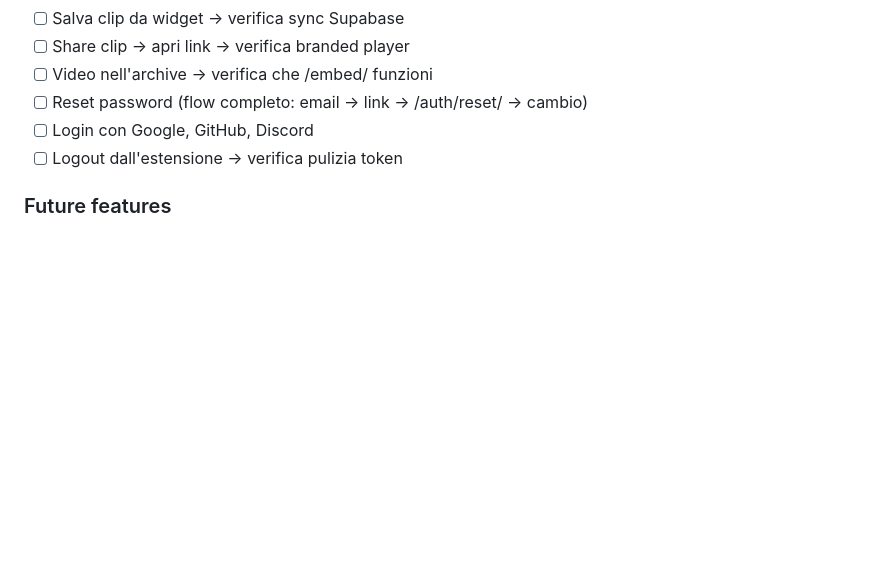
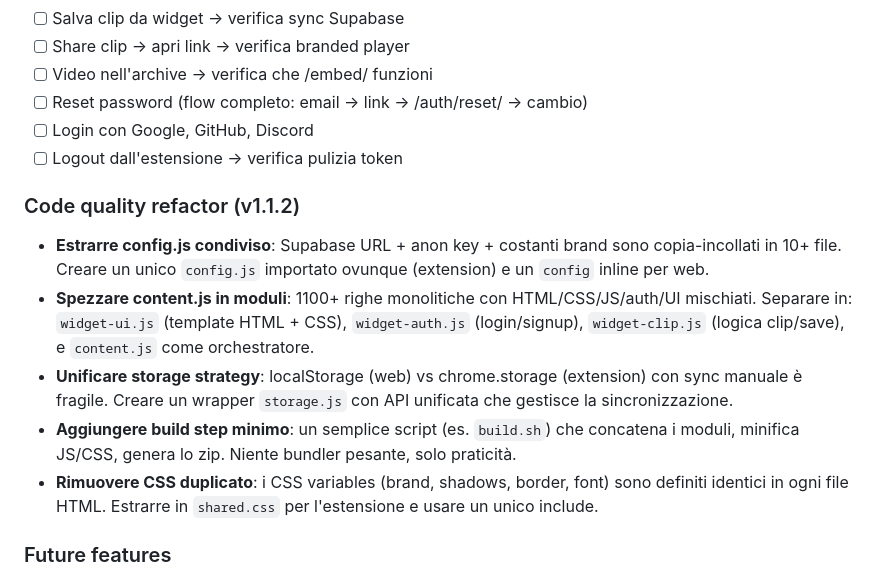
Before and after one commit to MIKdotEXE/clippo, a Markdown page: extension/CLAUDE.md, the part around the change. Drawn GitHub-style; blank space fills up the shorter version.

Commit message:
Add code quality refactor checklist for v1.1.2
Co-Authored-By: Claude Opus 4.6 (1M context) <noreply@anthropic.com>

```diff
--- a/extension/CLAUDE.md
+++ b/extension/CLAUDE.md
@@ -145,6 +145,13 @@ clippo/
 - [ ] Login con Google, GitHub, Discord
 - [ ] Logout dall'estensione → verifica pulizia token
 
+### Code quality refactor (v1.1.2)
+- **Estrarre config.js condiviso**: Supabase URL + anon key + costanti brand sono copia-incollati in 10+ file. Creare un unico `config.js` importato ovunque (extension) e un `config` inline per web.
+- **Spezzare content.js in moduli**: 1100+ righe monolitiche con HTML/CSS/JS/auth/UI mischiati. Separare in: `widget-ui.js` (template HTML + CSS), `widget-auth.js` (login/signup), `widget-clip.js` (logica clip/save), e `content.js` come orchestratore.
+- **Unificare storage strategy**: localStorage (web) vs chrome.storage (extension) con sync manuale è fragile. Creare un wrapper `storage.js` con API unificata che gestisce la sincronizzazione.
+- **Aggiungere build step minimo**: un semplice script (es. `build.sh`) che concatena i moduli, minifica JS/CSS, genera lo zip. Niente bundler pesante, solo praticità.
+- **Rimuovere CSS duplicato**: i CSS variables (brand, shadows, border, font) sono definiti identici in ogni file HTML. Estrarre in `shared.css` per l'estensione e usare un unico include.
+
 ### Future features
 - **Username system**: mostrare username al posto dell'email. Richiede:
   - Tabella `profiles` su Supabase (id UUID → auth.users, username TEXT UNIQUE)
```
